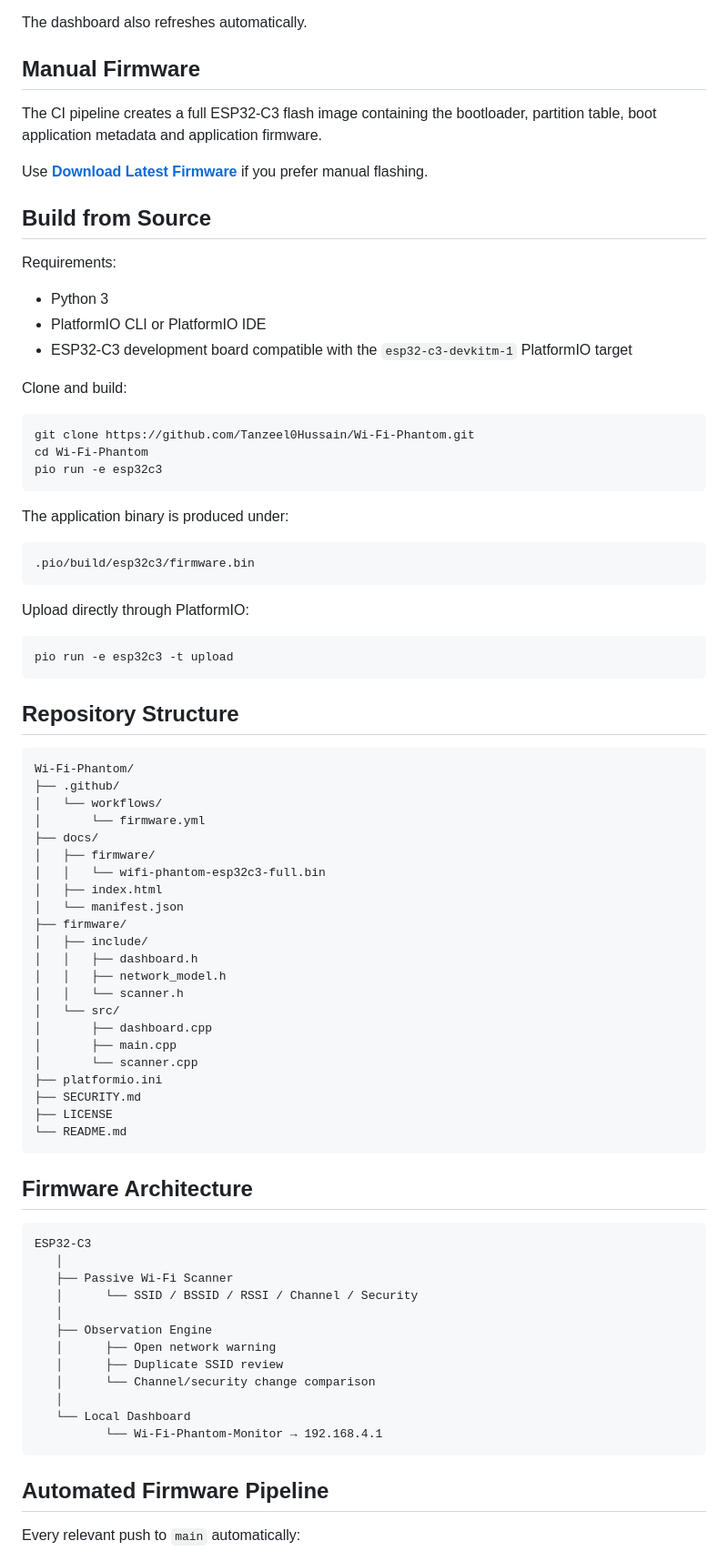
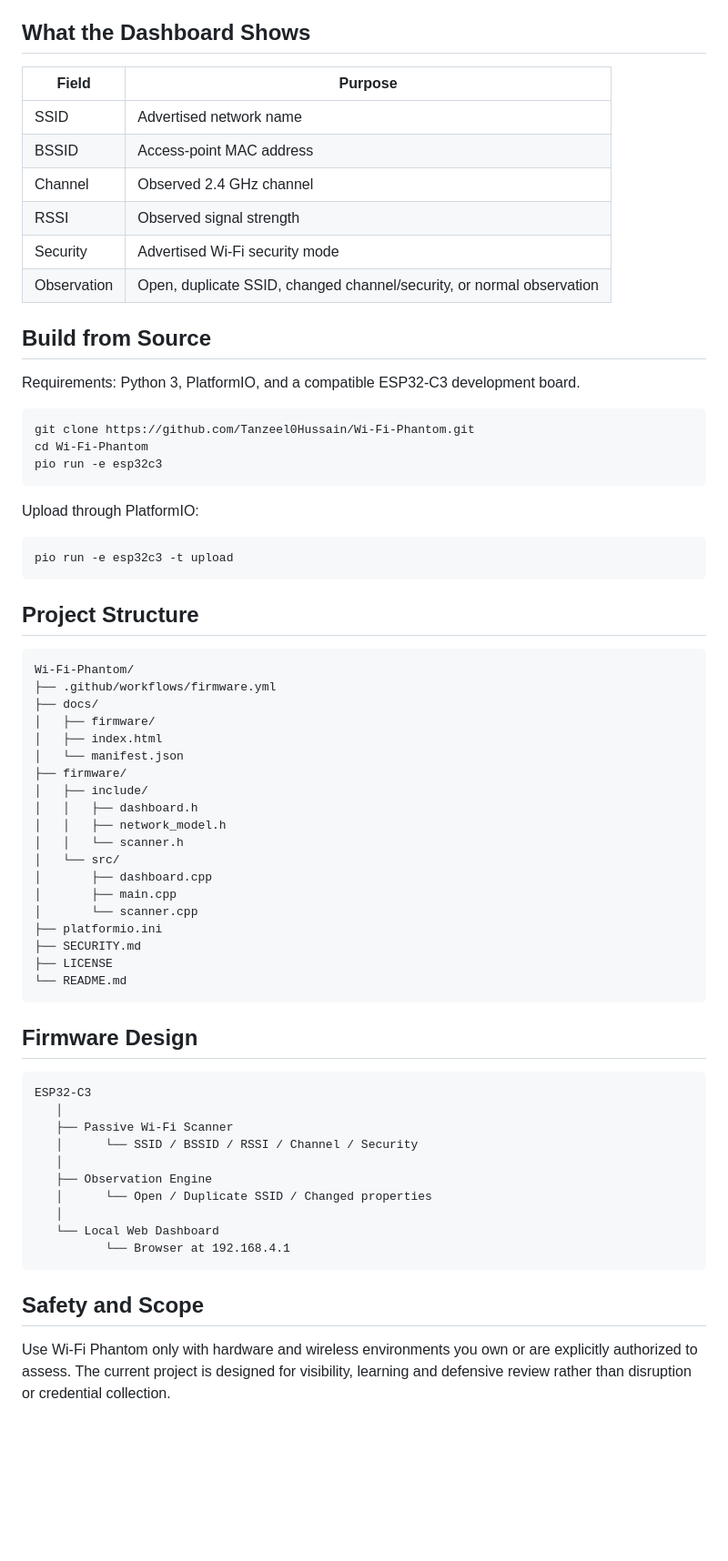
Before and after one commit to Tanzeel0Hussain/Wi-Fi-Phantom, a Markdown page: README.md, the part around one of its changes. Shown at 91% size. Drawn GitHub-style; blank space fills up the shorter version.

````diff
--- a/README.md
+++ b/README.md
@@ -70,22 +55,19 @@ The website cannot silently access your serial device; browser permission is alw
 5. Press **Scan now** whenever you want a fresh observation.
 
-The dashboard also refreshes automatically.
+## What the Dashboard Shows
 
-## Manual Firmware
-
-The CI pipeline creates a full ESP32-C3 flash image containing the bootloader, partition table, boot application metadata and application firmware.
-
-Use **[Download Latest Firmware](https://github.com/Tanzeel0Hussain/Wi-Fi-Phantom/releases)** if you prefer manual flashing.
+| Field | Purpose |
+| --- | --- |
+| SSID | Advertised network name |
+| BSSID | Access-point MAC address |
+| Channel | Observed 2.4 GHz channel |
+| RSSI | Observed signal strength |
+| Security | Advertised Wi-Fi security mode |
+| Observation | Open, duplicate SSID, changed channel/security, or normal observation |
 
 ## Build from Source
 
-Requirements:
-
-- Python 3
-- PlatformIO CLI or PlatformIO IDE
-- ESP32-C3 development board compatible with the `esp32-c3-devkitm-1` PlatformIO target
-
-Clone and build:
+Requirements: Python 3, PlatformIO, and a compatible ESP32-C3 development board.
 
 ```bash
 git clone https://github.com/Tanzeel0Hussain/Wi-Fi-Phantom.git
@@ -93,28 +75,19 @@ cd Wi-Fi-Phantom
 pio run -e esp32c3
 ```
 
-The application binary is produced under:
-
-```text
-.pio/build/esp32c3/firmware.bin
-```
-
-Upload directly through PlatformIO:
+Upload through PlatformIO:
 
 ```bash
 pio run -e esp32c3 -t upload
 ```
 
-## Repository Structure
+## Project Structure
 
 ```text
 Wi-Fi-Phantom/
-├── .github/
-│   └── workflows/
-│       └── firmware.yml
+├── .github/workflows/firmware.yml
 ├── docs/
 │   ├── firmware/
-│   │   └── wifi-phantom-esp32c3-full.bin
 │   ├── index.html
 │   └── manifest.json
 ├── firmware/
@@ -132,7 +105,7 @@ Wi-Fi-Phantom/
 └── README.md
 ```
 
-## Firmware Architecture
+## Firmware Design
 
 ```text
 ESP32-C3
@@ -141,15 +114,13 @@ ESP32-C3
    │      └── SSID / BSSID / RSSI / Channel / Security
    │
    ├── Observation Engine
-   │      ├── Open network warning
-   │      ├── Duplicate SSID review
-   │      └── Channel/security change comparison
+   │      └── Open / Duplicate SSID / Changed properties
    │
-   └── Local Dashboard
-          └── Wi-Fi-Phantom-Monitor → 192.168.4.1
+   └── Local Web Dashboard
+          └── Browser at 192.168.4.1
 ```
 
-## Automated Firmware Pipeline
+## Safety and Scope
 
-Every relevant push to `main` automatically:
+Use Wi-Fi Phantom only with hardware and wireless environments you own or are explicitly authorized to assess. The current project is designed for visibility, learning and defensive review rather than disruption or credential collection.
 
````
Also changed, not shown: other parts of README.md (+37 -66 lines).
